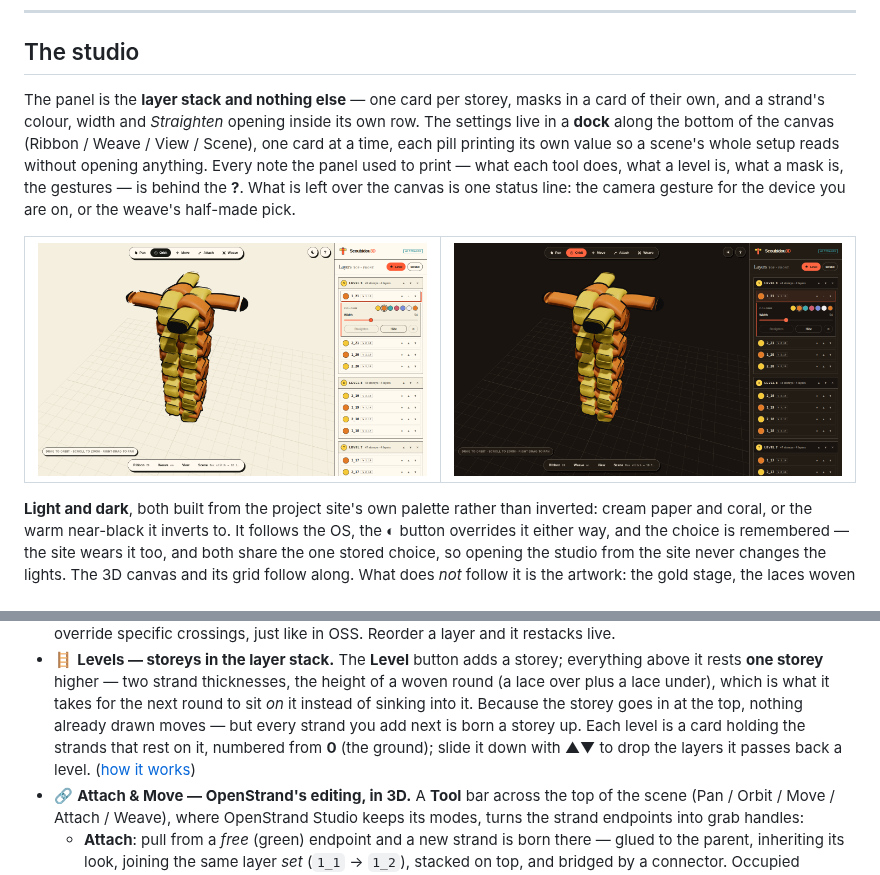
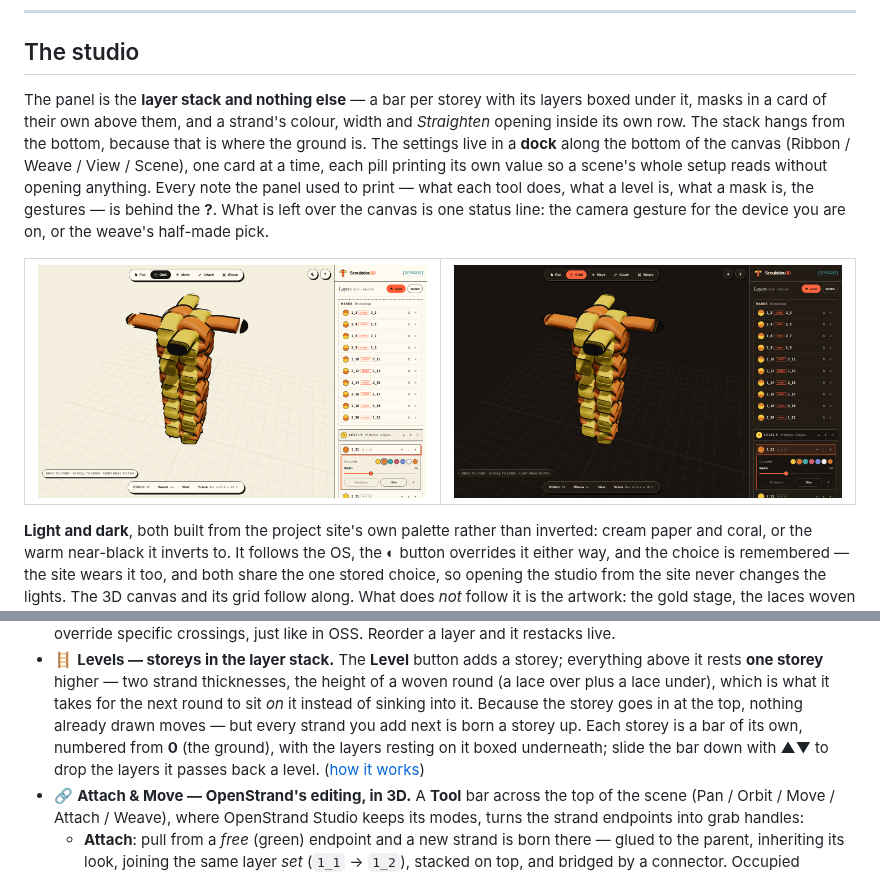
Before and after one commit to ysetbon/Scoubidou3D, a Markdown page: README.md, 2 parts joined by grey strips. Drawn GitHub-style; pictures changed too: docs/readme/studio-dark.png, docs/readme/studio-light.png.

```diff
--- a/README.md
+++ b/README.md
@@ -32,8 +32,9 @@ No install, nothing uploaded: it runs in your browser and your files stay on you
 
 ## The studio
 
-The panel is the **layer stack and nothing else** — one card per storey, masks in a card of their
-own, and a strand's colour, width and *Straighten* opening inside its own row. The settings live in
+The panel is the **layer stack and nothing else** — a bar per storey with its layers boxed under it,
+masks in a card of their own above them, and a strand's colour, width and *Straighten* opening inside
+its own row. The stack hangs from the bottom, because that is where the ground is. The settings live in
 a **dock** along the bottom of the canvas (Ribbon / Weave / View / Scene), one card at a time, each
 pill printing its own value so a scene's whole setup reads without opening anything. Every note the
 panel used to print — what each tool does, what a level is, what a mask is, the gestures — is behind
@@ -108,9 +109,9 @@ The three layouts this was chosen from, as clickable mocks and renders:
   rests **one storey** higher — two strand thicknesses, the height of a woven round (a lace over
   plus a lace under), which is what it takes for the next round to sit *on* it instead of sinking
   into it. Because the storey goes in at the top, nothing already drawn moves — but every strand you
-  add next is born a storey up. Each level is a card holding the strands that rest on it, numbered
-  from **0** (the ground); slide it down with ▲▼ to drop the layers it passes back a level.
-  ([how it works](docs/layer-levels.md))
+  add next is born a storey up. Each storey is a bar of its own, numbered from **0** (the ground),
+  with the layers resting on it boxed underneath; slide the bar down with ▲▼ to drop the layers it
+  passes back a level. ([how it works](docs/layer-levels.md))
 - 🔗 **Attach & Move — OpenStrand's editing, in 3D.** A **Tool** bar across the top of the scene
   (Pan / Orbit / Move / Attach / Weave), where OpenStrand Studio keeps its modes, turns the strand
   endpoints into grab handles:
```
Also changed, not shown: docs/layer-levels.md (+13 -13 lines), docs/panel-mocks/README.md (+8 -1 lines), 2 other files.
